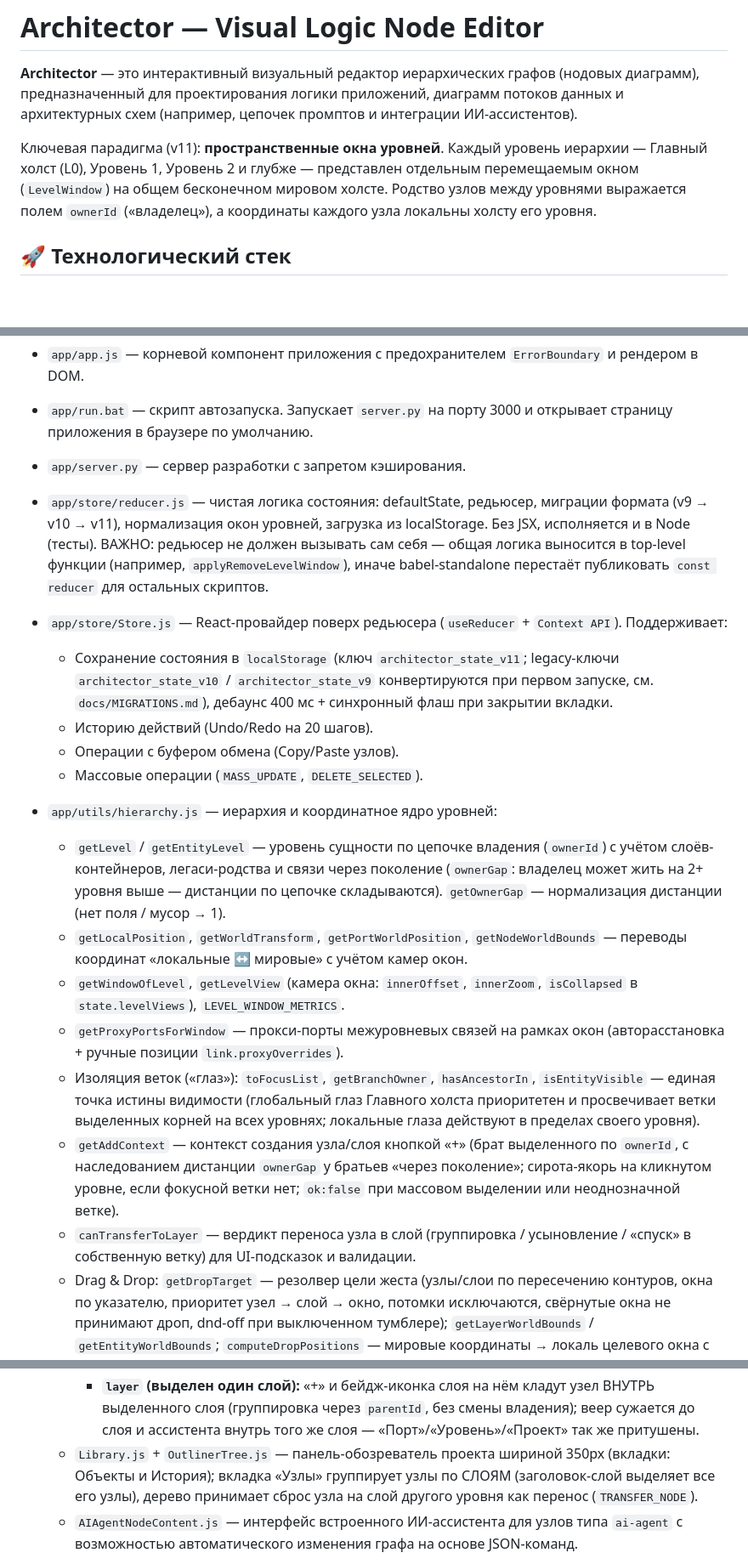
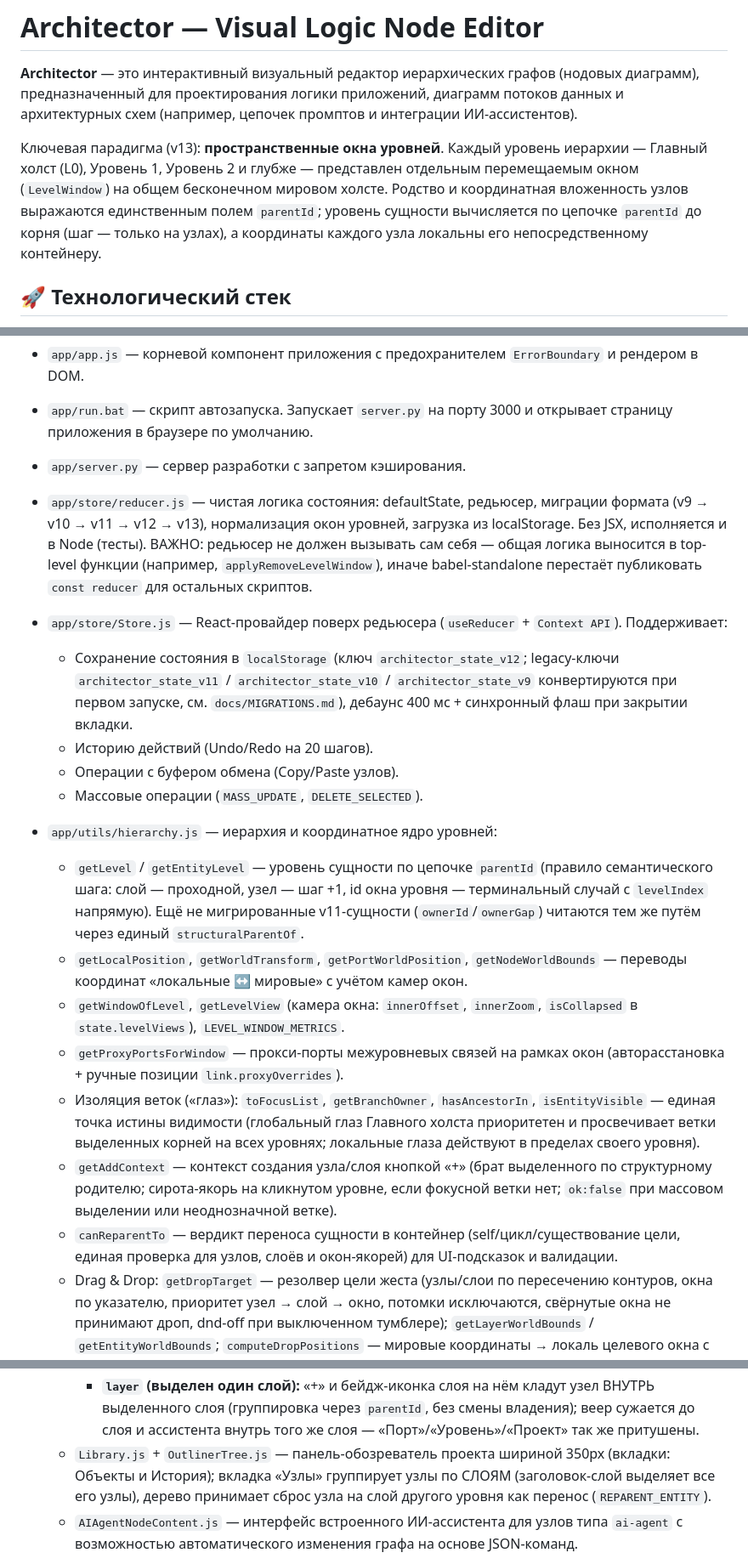
Before and after one commit to metronidazollover-lgtm/architector, a Markdown page: README.md, 3 parts joined by grey strips. Shown at 85% size. GitHub-like rendering; blank space fills up the shorter version.

```diff
--- a/README.md
+++ b/README.md
@@ -2,7 +2,7 @@
 
 **Architector** — это интерактивный визуальный редактор иерархических графов (нодовых диаграмм), предназначенный для проектирования логики приложений, диаграмм потоков данных и архитектурных схем (например, цепочек промптов и интеграции ИИ-ассистентов).
 
-Ключевая парадигма (v11): **пространственные окна уровней**. Каждый уровень иерархии — Главный холст (L0), Уровень 1, Уровень 2 и глубже — представлен отдельным перемещаемым окном (`LevelWindow`) на общем бесконечном мировом холсте. Родство узлов между уровнями выражается полем `ownerId` («владелец»), а координаты каждого узла локальны холсту его уровня.
+Ключевая парадигма (v13): **пространственные окна уровней**. Каждый уровень иерархии — Главный холст (L0), Уровень 1, Уровень 2 и глубже — представлен отдельным перемещаемым окном (`LevelWindow`) на общем бесконечном мировом холсте. Родство и координатная вложенность узлов выражаются единственным полем `parentId`; уровень сущности вычисляется по цепочке `parentId` до корня (шаг — только на узлах), а координаты каждого узла локальны его непосредственному контейнеру.
 
 ## 🚀 Технологический стек
 Проект выполнен по схеме "zero-build" и работает полностью в браузере без необходимости предварительной сборки:
@@ -20,20 +20,20 @@
 * `app/app.js` — корневой компонент приложения с предохранителем `ErrorBoundary` и рендером в DOM.
 * `app/run.bat` — скрипт автозапуска. Запускает `server.py` на порту 3000 и открывает страницу приложения в браузере по умолчанию.
 * `app/server.py` — сервер разработки с запретом кэширования.
-* `app/store/reducer.js` — чистая логика состояния: defaultState, редьюсер, миграции формата (v9 → v10 → v11), нормализация окон уровней, загрузка из localStorage. Без JSX, исполняется и в Node (тесты). ВАЖНО: редьюсер не должен вызывать сам себя — общая логика выносится в top-level функции (например, `applyRemoveLevelWindow`), иначе babel-standalone перестаёт публиковать `const reducer` для остальных скриптов.
+* `app/store/reducer.js` — чистая логика состояния: defaultState, редьюсер, миграции формата (v9 → v10 → v11 → v12 → v13), нормализация окон уровней, загрузка из localStorage. Без JSX, исполняется и в Node (тесты). ВАЖНО: редьюсер не должен вызывать сам себя — общая логика выносится в top-level функции (например, `applyRemoveLevelWindow`), иначе babel-standalone перестаёт публиковать `const reducer` для остальных скриптов.
 * `app/store/Store.js` — React-провайдер поверх редьюсера (`useReducer` + `Context API`). Поддерживает:
-  * Сохранение состояния в `localStorage` (ключ `architector_state_v11`; legacy-ключи `architector_state_v10` / `architector_state_v9` конвертируются при первом запуске, см. `docs/MIGRATIONS.md`), дебаунс 400 мс + синхронный флаш при закрытии вкладки.
+  * Сохранение состояния в `localStorage` (ключ `architector_state_v12`; legacy-ключи `architector_state_v11` / `architector_state_v10` / `architector_state_v9` конвертируются при первом запуске, см. `docs/MIGRATIONS.md`), дебаунс 400 мс + синхронный флаш при закрытии вкладки.
   * Историю действий (Undo/Redo на 20 шагов).
   * Операции с буфером обмена (Copy/Paste узлов).
   * Массовые операции (`MASS_UPDATE`, `DELETE_SELECTED`).
 * `app/utils/hierarchy.js` — иерархия и координатное ядро уровней:
-  * `getLevel` / `getEntityLevel` — уровень сущности по цепочке владения (`ownerId`) с учётом слоёв-контейнеров, легаси-родства и связи через поколение (`ownerGap`: владелец может жить на 2+ уровня выше — дистанции по цепочке складываются). `getOwnerGap` — нормализация дистанции (нет поля / мусор → 1).
+  * `getLevel` / `getEntityLevel` — уровень сущности по цепочке `parentId` (правило семантического шага: слой — проходной, узел — шаг +1, id окна уровня — терминальный случай с `levelIndex` напрямую). Ещё не мигрированные v11-сущности (`ownerId`/`ownerGap`) читаются тем же путём через единый `structuralParentOf`.
   * `getLocalPosition`, `getWorldTransform`, `getPortWorldPosition`, `getNodeWorldBounds` — переводы координат «локальные ↔ мировые» с учётом камер окон.
   * `getWindowOfLevel`, `getLevelView` (камера окна: `innerOffset`, `innerZoom`, `isCollapsed` в `state.levelViews`), `LEVEL_WINDOW_METRICS`.
   * `getProxyPortsForWindow` — прокси-порты межуровневых связей на рамках окон (авторасстановка + ручные позиции `link.proxyOverrides`).
   * Изоляция веток («глаз»): `toFocusList`, `getBranchOwner`, `hasAncestorIn`, `isEntityVisible` — единая точка истины видимости (глобальный глаз Главного холста приоритетен и просвечивает ветки выделенных корней на всех уровнях; локальные глаза действуют в пределах своего уровня).
-  * `getAddContext` — контекст создания узла/слоя кнопкой «+» (брат выделенного по `ownerId`, с наследованием дистанции `ownerGap` у братьев «через поколение»; сирота-якорь на кликнутом уровне, если фокусной ветки нет; `ok:false` при массовом выделении или неоднозначной ветке).
-  * `canTransferToLayer` — вердикт переноса узла в слой (группировка / усыновление / «спуск» в собственную ветку) для UI-подсказок и валидации.
+  * `getAddContext` — контекст создания узла/слоя кнопкой «+» (брат выделенного по структурному родителю; сирота-якорь на кликнутом уровне, если фокусной ветки нет; `ok:false` при массовом выделении или неоднозначной ветке).
+  * `canReparentTo` — вердикт переноса сущности в контейнер (self/цикл/существование цели, единая проверка для узлов, слоёв и окон-якорей) для UI-подсказок и валидации.
   * Drag & Drop: `getDropTarget` — резолвер цели жеста (узлы/слои по пересечению контуров, окна по указателю, приоритет узел → слой → окно, потомки исключаются, свёрнутые окна не принимают дроп, dnd-off при выключенном тумблере); `getLayerWorldBounds` / `getEntityWorldBounds`; `computeDropPositions` — мировые координаты → локаль целевого окна с учётом камеры; `buildTransferConfirmText` — текст вопроса-подтверждения перед переносом.
 * `app/utils/geometry.js` — математический модуль для расчета геометрии графа:
   * `getPortRelativePosition` — расчет точных координат портов на гранях узлов.
@@ -53,7 +53,7 @@
     * **`none` (по умолчанию, ничего/группа не выделены):** клик по «+» создаёт пустой узел на активном уровне (сирота-якорь без фокусной ветки); наведение курсора (Hover) или long-press (~350 мс на сенсорных экранах) раскрывает веер из пяти действий («Порт», «Слой», «Уровень», «Ассистент», «Проект»). Кнопки гаснут с подсказкой при неоднозначной цели.
     * **`node` (выделен один узел):** «+» и бейдж `L{N}` на нём создают дочерний узел на подуровне узла (то же действие, что раньше давала убранная кнопка «+» в шапке `Node.js`); веер сужается до дочернего слоя и дочернего ассистента на том же подуровне — «Порт»/«Уровень»/«Проект» притушены как нерелевантные этому выделению.
     * **`layer` (выделен один слой):** «+» и бейдж-иконка слоя на нём кладут узел ВНУТРЬ выделенного слоя (группировка через `parentId`, без смены владения); веер сужается до слоя и ассистента внутрь того же слоя — «Порт»/«Уровень»/«Проект» так же притушены.
-  * `Library.js` + `OutlinerTree.js` — панель-обозреватель проекта шириной 350px (вкладки: Объекты и История); вкладка «Узлы» группирует узлы по СЛОЯМ (заголовок-слой выделяет все его узлы), дерево принимает сброс узла на слой другого уровня как перенос (`TRANSFER_NODE`).
+  * `Library.js` + `OutlinerTree.js` — панель-обозреватель проекта шириной 350px (вкладки: Объекты и История); вкладка «Узлы» группирует узлы по СЛОЯМ (заголовок-слой выделяет все его узлы), дерево принимает сброс узла на слой другого уровня как перенос (`REPARENT_ENTITY`).
   * `AIAgentNodeContent.js` — интерфейс встроенного ИИ-ассистента для узлов типа `ai-agent` с возможностью автоматического изменения графа на основе JSON-команд.
 
 * `app/types/` (`typedefs.js`, `globals.d.ts`) + `app/jsconfig.json` — JSDoc-типы и глобальные декларации TypeScript; проверка: `npx -y -p typescript tsc -p app/jsconfig.json`.
```
Also changed, not shown: other parts of README.md (+5 -3 lines), AGENTS.md (+19 -21 lines).
